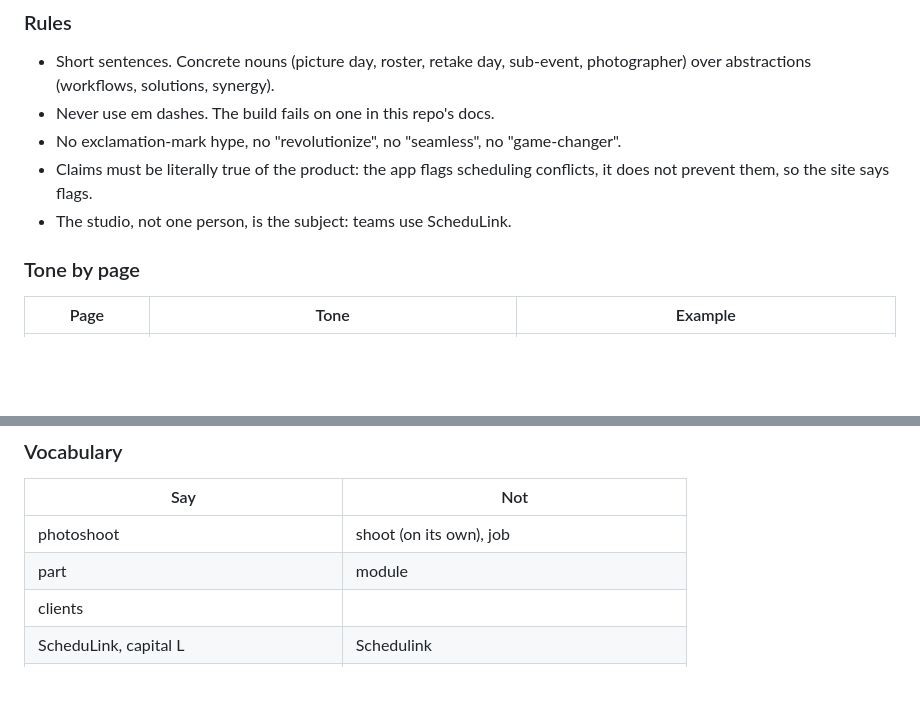
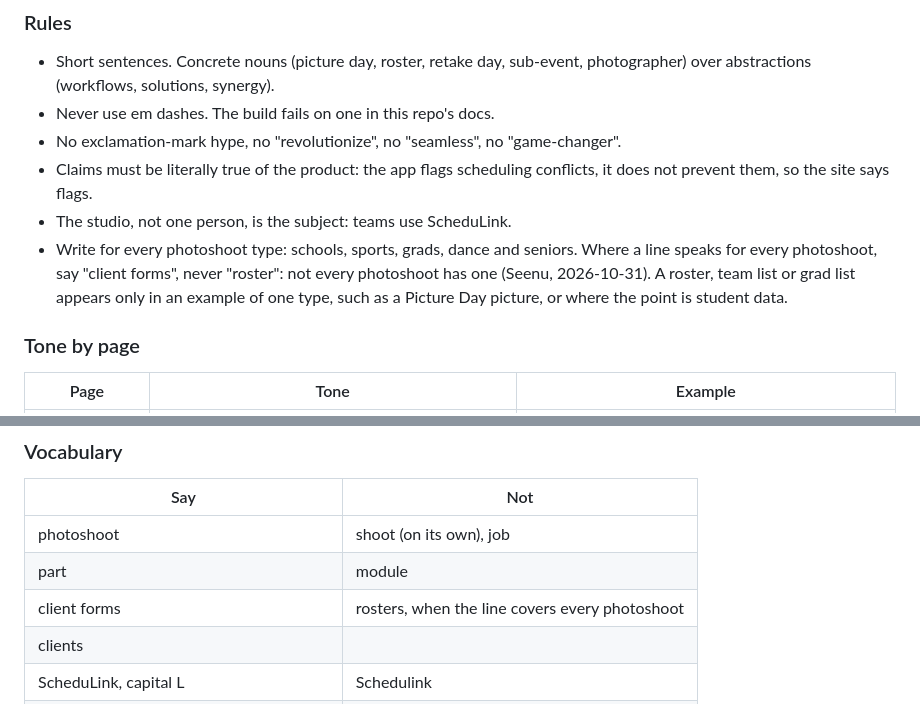
Before and after one commit to seenu-yellapu/schedulink-design, a Markdown page: tokens/build/claude-readme.md, 2 parts joined by grey strips. Rendered like a GitHub page; blank space fills up the shorter version.

```diff
--- a/tokens/build/claude-readme.md
+++ b/tokens/build/claude-readme.md
@@ -829,6 +829,9 @@ used.
 - Claims must be literally true of the product: the app flags scheduling conflicts, it does not prevent them, so the
   site says flags.
 - The studio, not one person, is the subject: teams use ScheduLink.
+- Write for every photoshoot type: schools, sports, grads, dance and seniors. Where a line speaks for every photoshoot,
+  say "client forms", never "roster": not every photoshoot has one (Seenu, 2026-10-31). A roster, team list or grad list
+  appears only in an example of one type, such as a Picture Day picture, or where the point is student data.
 
 ### Tone by page
 
@@ -855,6 +858,7 @@ used.
 |---|---|
 | photoshoot | shoot (on its own), job |
 | part | module |
+| client forms | rosters, when the line covers every photoshoot |
 | clients | |
 | ScheduLink, capital L | Schedulink |
 | schools, sports leagues and dance studios | only where who ScheduLink is for is the point |
```
Also changed, not shown: docs/11-content.md (+4 -0 lines).
